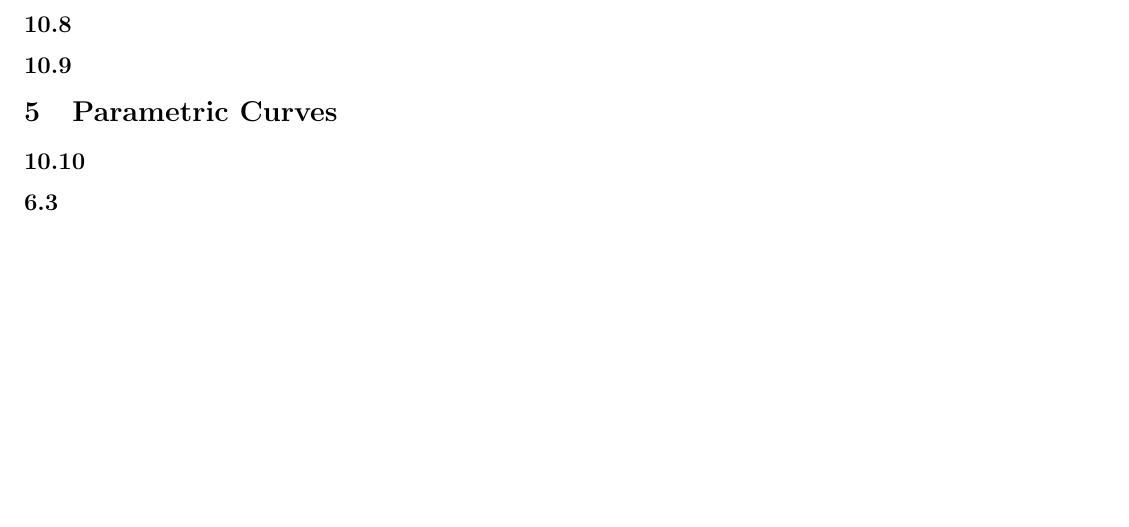
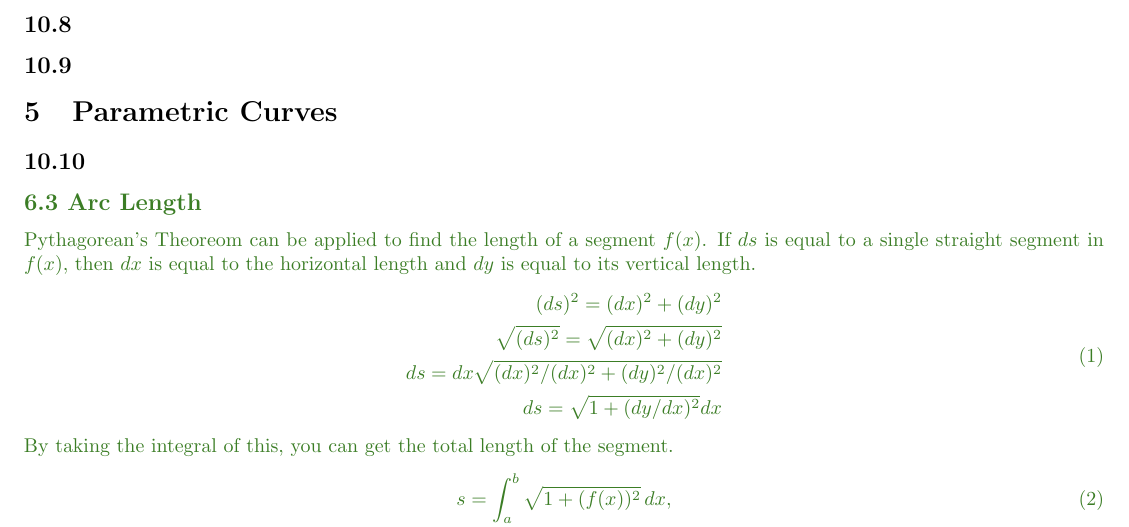
Before and after one commit to radonc0de/notes, a LaTeX document (calc_2/studyguide.tex): part of the page before the commit and part of page 1 of 2 after it, cut so that both start at the same text, the shorter picture padded with empty space. Compiled offline with pdfLaTeX.

Commit message:
added 6.3 notes

```diff
--- a/calc_2/studyguide.tex
+++ b/calc_2/studyguide.tex
@@ -1,6 +1,8 @@
 \documentclass{article}
 \usepackage[margin=0.5in]{geometry}
 \usepackage{hyperref}
+\usepackage{amsmath}
+\usepackage[dvipsnames]{xcolor}
 \begin{document}
     \section{Calc 2 Basics}
         \subsection*{5.3 Average Value}
@@ -27,7 +29,23 @@
         \subsection*{10.9}
     \section{Parametric Curves}
         \subsection*{10.10}
-        \subsection*{6.3}
+        \color{OliveGreen}
+        \subsection*{6.3 Arc Length}
+            Pythagorean's Theoreom can be applied to find the length of a segment \(f(x)\).
+            If \(ds\) is equal to a single straight segment in \(f(x)\), then  \(dx\) is equal to the horizontal length and \(dy\) is equal to its vertical length.
+            \begin{equation}
+                \begin{split}
+                    (ds)^2 = (dx)^2 + (dy)^2 \\
+                    \sqrt{(ds)^2} = \sqrt{(dx)^2 + (dy)^2}\\
+                    ds = dx  \sqrt{(dx)^2 / (dx)^2 + (dy)^2 / (dx) ^2}\\
+                    ds = \sqrt{1 + (dy/dx)^2}dx\\
+                \end{split}
+            \end{equation}
+            By taking the integral of this, you can get the total length of the segment.
+            \begin{equation}
+                s = \int_a^b \sqrt{1 + (f(x))^2} \, dx,
+            \end{equation}
+        \color{Black}
         \subsection*{6.4}
         \subsection*{11.1}
         \subsection*{11.2}
```
Also changed, not shown: calc_2/studyguide.pdf, 2 other files.
